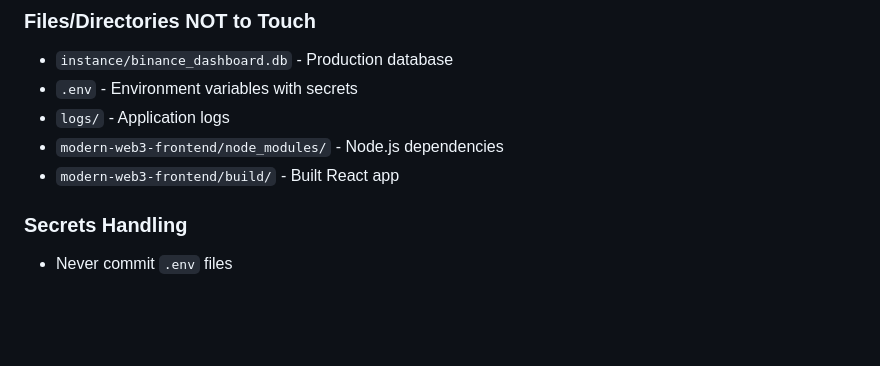
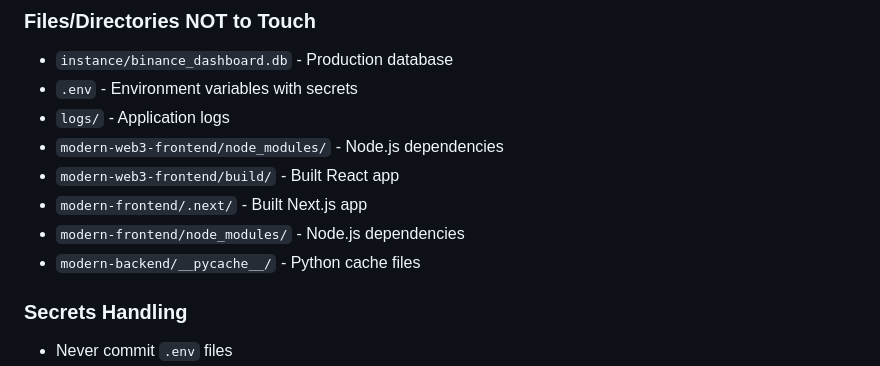
Before and after one commit to NikolaySitnikov/FlashCur, a Markdown page: AGENTS.md, the part around one of its changes. GitHub-like rendering; blank space fills up the shorter version.

```diff
--- a/AGENTS.md
+++ b/AGENTS.md
@@ -236,6 +280,9 @@ FlashCur/
 - `logs/` - Application logs
 - `modern-web3-frontend/node_modules/` - Node.js dependencies
 - `modern-web3-frontend/build/` - Built React app
+- `modern-frontend/.next/` - Built Next.js app
+- `modern-frontend/node_modules/` - Node.js dependencies
+- `modern-backend/__pycache__/` - Python cache files
 
 ### Secrets Handling
 - Never commit `.env` files
```
Also changed, not shown: other parts of AGENTS.md (+48 -4 lines).
